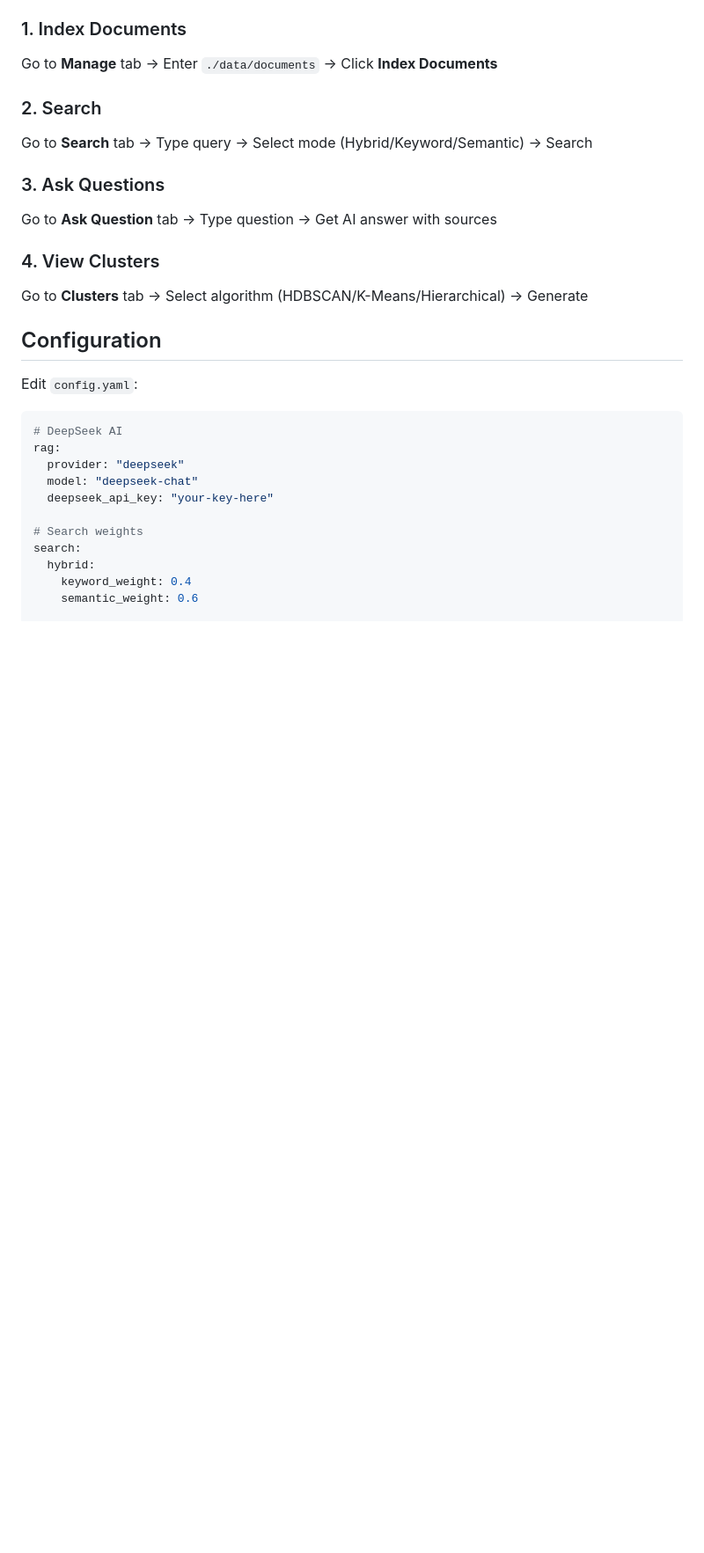
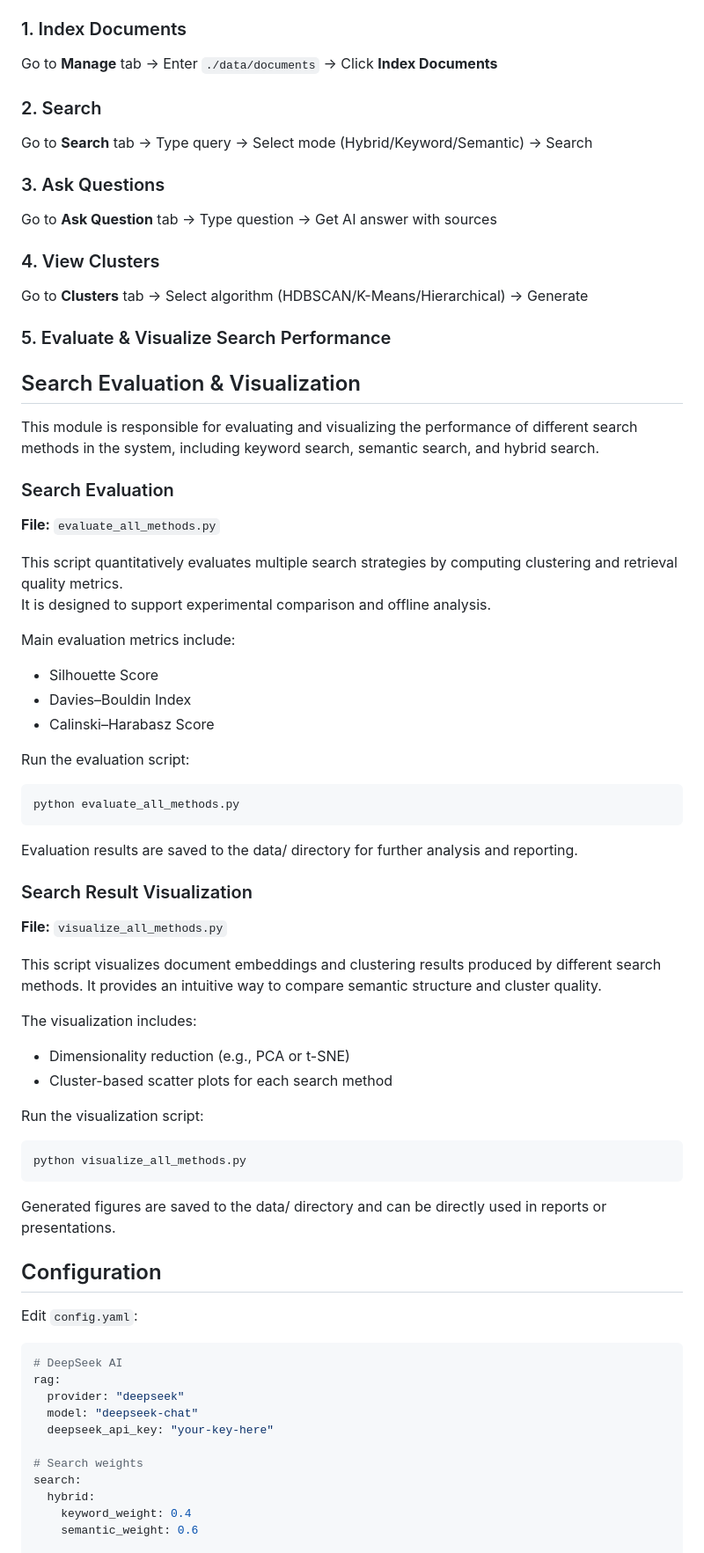
Before and after one commit to Francisx1/qa, a Markdown page: README.md, the part around the change. Shown at 88% size. Drawn GitHub-style; blank space fills up the shorter version.

Commit message:
update README: improve usage and evaluation section

````diff
--- a/README.md
+++ b/README.md
@@ -36,6 +36,47 @@ Go to **Ask Question** tab → Type question → Get AI answer with sources
 
 ### 4. View Clusters
 Go to **Clusters** tab → Select algorithm (HDBSCAN/K-Means/Hierarchical) → Generate
+
+### 5. Evaluate & Visualize Search Performance
+## Search Evaluation & Visualization
+
+This module is responsible for evaluating and visualizing the performance of different search methods in the system, including keyword search, semantic search, and hybrid search.
+
+### Search Evaluation
+
+**File:** `evaluate_all_methods.py`
+
+This script quantitatively evaluates multiple search strategies by computing clustering and retrieval quality metrics.
+It is designed to support experimental comparison and offline analysis.
+
+Main evaluation metrics include:
+- Silhouette Score
+- Davies–Bouldin Index
+- Calinski–Harabasz Score
+
+Run the evaluation script:
+```bash
+python evaluate_all_methods.py
+```
+Evaluation results are saved to the data/ directory for further analysis and reporting.
+
+### Search Result Visualization
+
+**File:** `visualize_all_methods.py`
+
+This script visualizes document embeddings and clustering results produced by different search methods.
+It provides an intuitive way to compare semantic structure and cluster quality.
+
+The visualization includes:
+- Dimensionality reduction (e.g., PCA or t-SNE)
+- Cluster-based scatter plots for each search method
+
+Run the visualization script:
+```bash
+python visualize_all_methods.py
+```
+Generated figures are saved to the data/ directory and can be directly used in reports or presentations.
+
 
 ## Configuration
 
````
